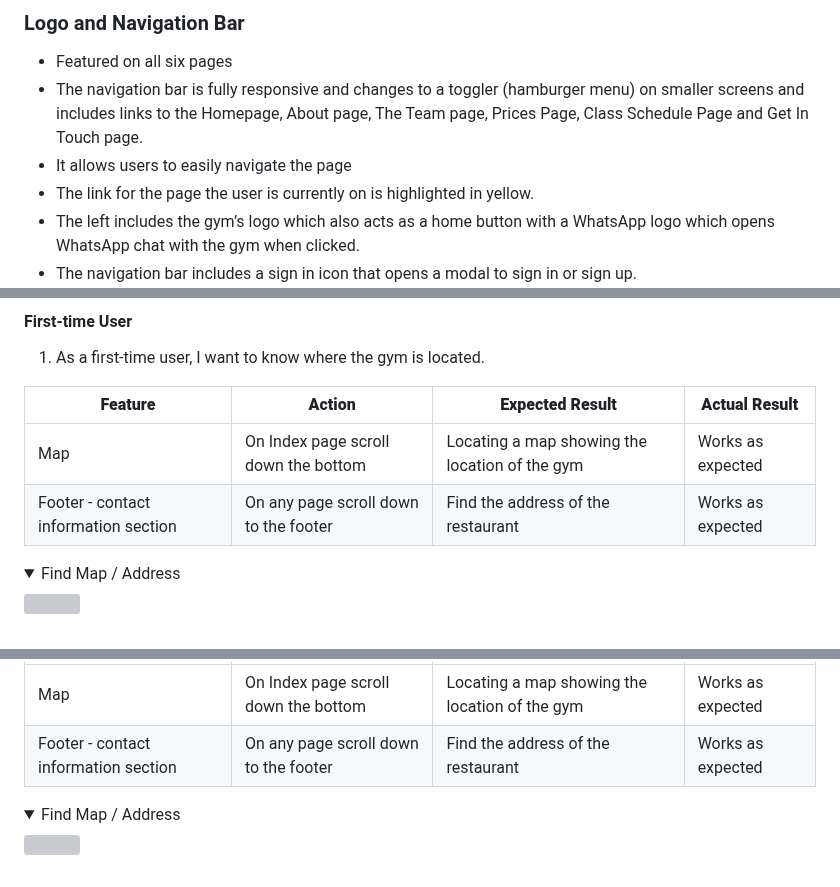
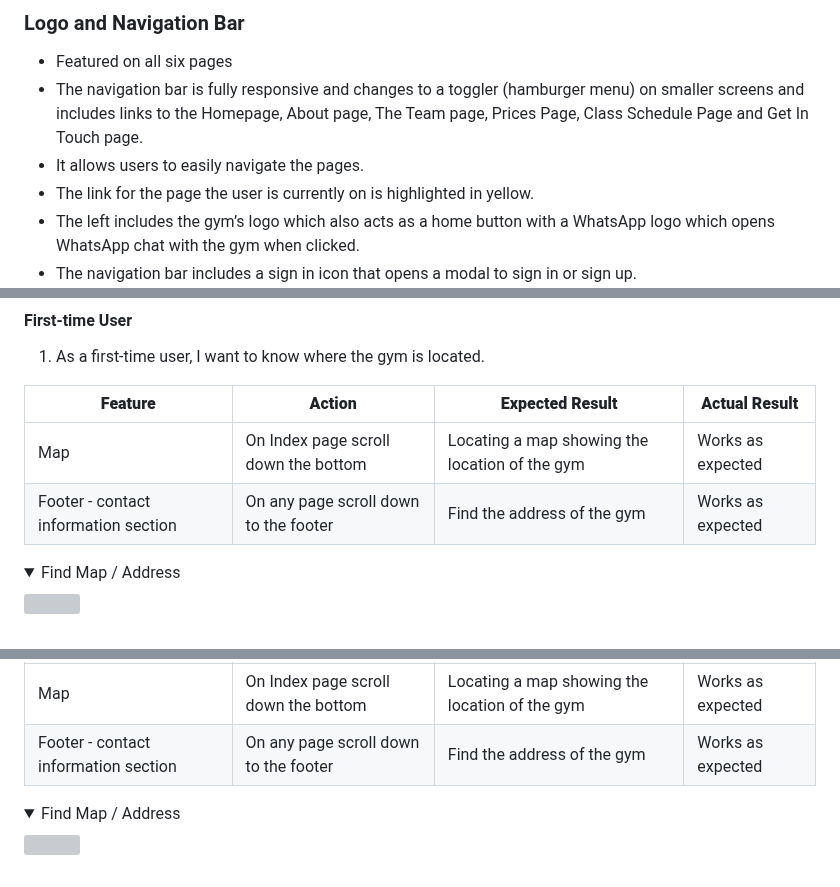
Before and after one commit to jamie2210/CI_MS1_TBC, a Markdown page: README.md, 3 parts joined by grey strips. Rendered like a GitHub page; folded sections open; grey boxes are pictures that could not be loaded.

```diff
--- a/README.md
+++ b/README.md
@@ -226,7 +225,7 @@ The page consists of six pages and fourteen features.
 - Featured on all six pages
 - The navigation bar is fully responsive and changes to a toggler (hamburger menu) on smaller screens and includes
 links to the Homepage, About page, The Team page, Prices Page, Class Schedule Page and Get In Touch page.
-- It allows users to easily navigate the page
+- It allows users to easily navigate the pages.
 - The link for the page the user is currently on is highlighted in yellow.
 - The left includes the gym’s logo which also acts as a home button with a WhatsApp logo which opens WhatsApp chat with the gym when clicked.
 - The navigation bar includes a sign in icon that opens a modal to sign in or sign up.
@@ -440,7 +439,7 @@ The website was tested on the following browsers:
 | **Feature** | **Action** | **Expected Result** | **Actual Result** |
 |-------------|------------|---------------------|-------------------|
 | Map | On Index page scroll down the bottom | Locating a map showing the location of the gym | Works as expected |
-| Footer - contact information section | On any page scroll down to the footer | Find the address of the restaurant | Works as expected |
+| Footer - contact information section | On any page scroll down to the footer | Find the address of the gym | Works as expected |
 
 <details><summary>Find Map / Address</summary>
 <img src="docs/user-story-testing/user-story-map-address.gif">
@@ -582,7 +581,7 @@ The website was tested on the following browsers:
 | **Feature** | **Action** | **Expected Result** | **Actual Result** |
 |-------------|------------|---------------------|-------------------|
 | Map | On Index page scroll down the bottom | Locating a map showing the location of the gym | Works as expected |
-| Footer - contact information section | On any page scroll down to the footer | Find the address of the restaurant | Works as expected |
+| Footer - contact information section | On any page scroll down to the footer | Find the address of the gym | Works as expected |
 
 <details><summary>Find Map / Address</summary>
 <img src="docs/user-story-testing/user-story-map-address.gif">
```
Also changed, not shown: other parts of README.md (+7 -7 lines).
